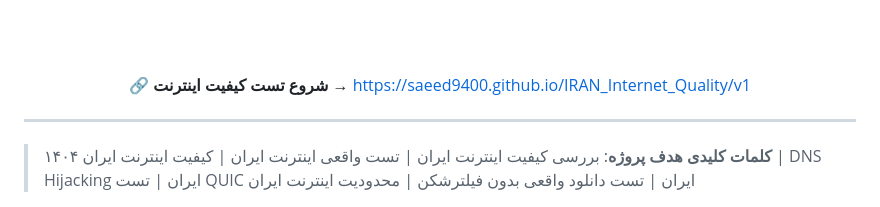
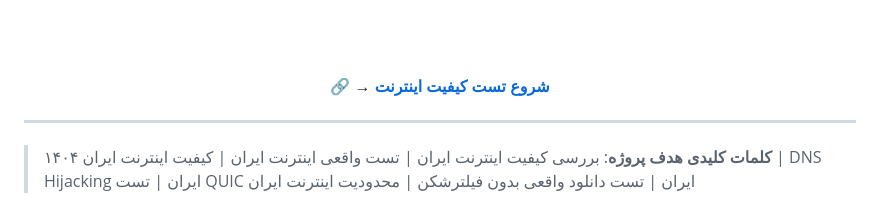
Before and after one commit to saeed9400/IRAN_Internet_Quality, a Markdown page: README.md, the part around the change. Drawn GitHub-style.

```diff
--- a/README.md
+++ b/README.md
@@ -15,7 +15,7 @@
 
   <br/><br/>
 
-   🔗 **شروع تست کیفیت اینترنت** → [https://saeed9400.github.io/IRAN_Internet_Quality/v1](https://saeed9400.github.io/IRAN_Internet_Quality/)
+   🔗 → [**شروع تست کیفیت اینترنت** ](https://saeed9400.github.io/IRAN_Internet_Quality/)
 
 </div>
 
```
